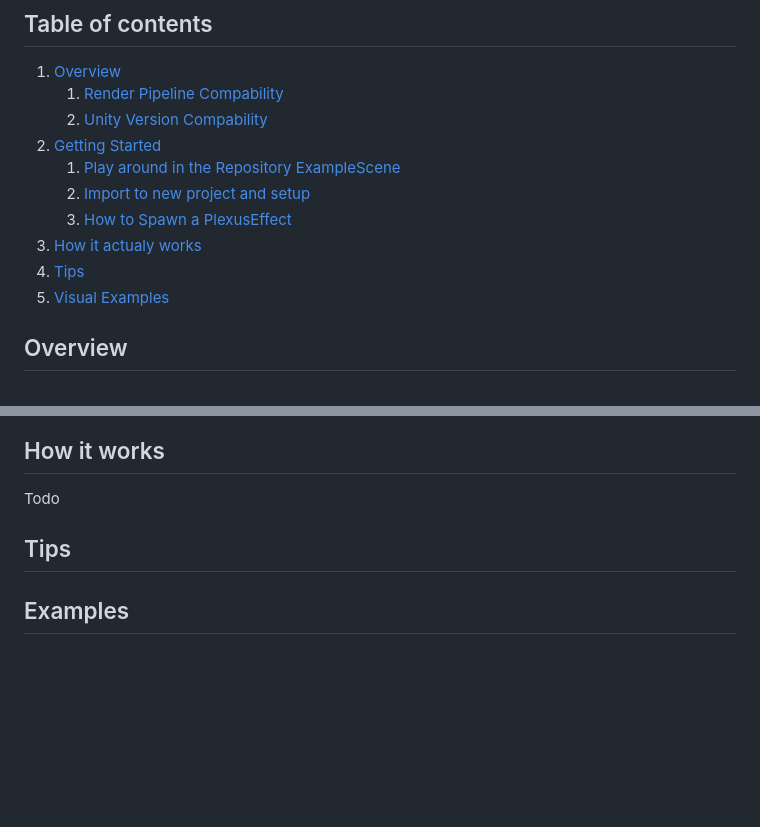
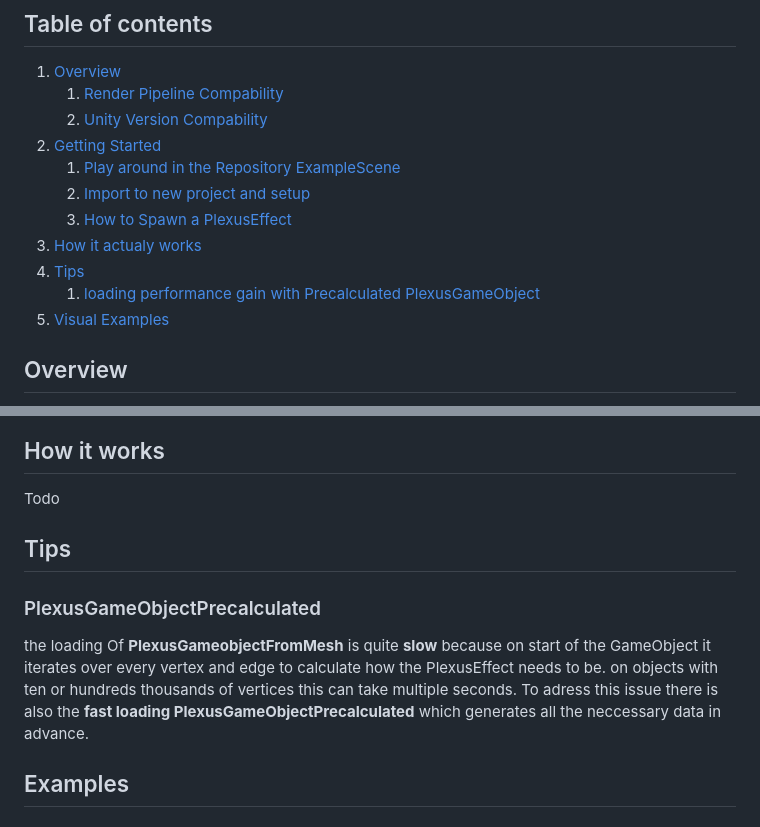
Before and after one commit to Strieglitz/Unity-Dots-WireframePlexusEffect, a Markdown page: README.md, 2 parts joined by grey strips. Rendered like a GitHub page; blank space fills up the shorter version.

```diff
--- a/README.md
+++ b/README.md
@@ -4,13 +4,14 @@
 1. [Overview](#overview)
     1. [Render Pipeline Compability](#renderpipeline)
     2. [Unity Version Compability](#unityversion)
-3. [Getting Started](#gettingstarted)
+2. [Getting Started](#gettingstarted)
     1. [Play around in the Repository ExampleScene](#examplescene)
     2. [Import to new project and setup](#import)
     3. [How to Spawn a PlexusEffect](#spawn)
-4. [How it actualy works](#implementation)
-5. [Tips](#tips)
-6. [Visual Examples](#examples)
+3. [How it actualy works](#implementation)
+4. [Tips](#tips)
+    1. [loading performance gain with Precalculated PlexusGameObject ](#precalculated)
+5. [Visual Examples](#examples)
 
 
 ## Overview <a name="overview"></a>
@@ -110,6 +111,10 @@ in this example we create a simple PlexusEffect on a Unity-sphere
 Todo
 ## Tips <a name="tips"></a>
 
+### PlexusGameObjectPrecalculated  <a name="precalculated"></a>
+
+the loading Of **PlexusGameobjectFromMesh** is quite **slow** because on start of the GameObject it iterates over every vertex and edge to calculate how the PlexusEffect needs to be. on objects with ten or hundreds thousands of vertices this can take multiple seconds. To adress this issue there is also the **fast loading PlexusGameObjectPrecalculated** which generates all the neccessary data in advance.
+
 ## Examples <a name="examples"></a>
 
 ### Example with the buildin sphere mesh
```
